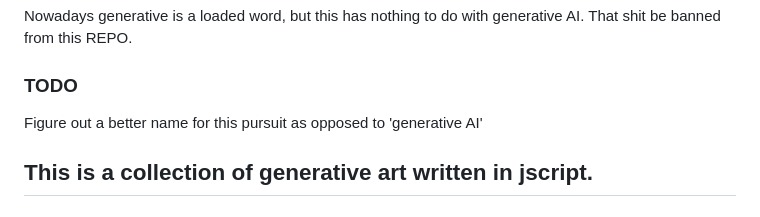
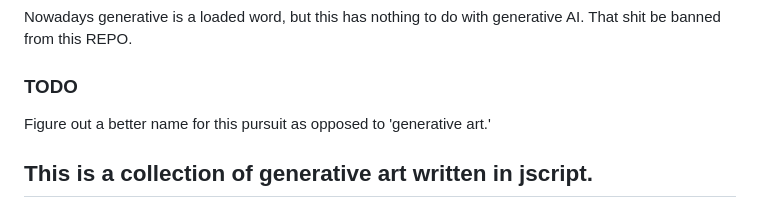
Before and after one commit to djkatsaros/generative_sketches, a Markdown page: README.md, the part around the change. Rendered like a GitHub page.

Commit message:
added trees folder, updated readme. respect your elders

```diff
--- a/README.md
+++ b/README.md
@@ -5,7 +5,7 @@ be banned from this REPO.
 
 ### TODO
 
-Figure out a better name for this pursuit as opposed to 'generative AI'
+Figure out a better name for this pursuit as opposed to 'generative art.'
 
 ## This is a collection of generative art written in jscript.
 
```
